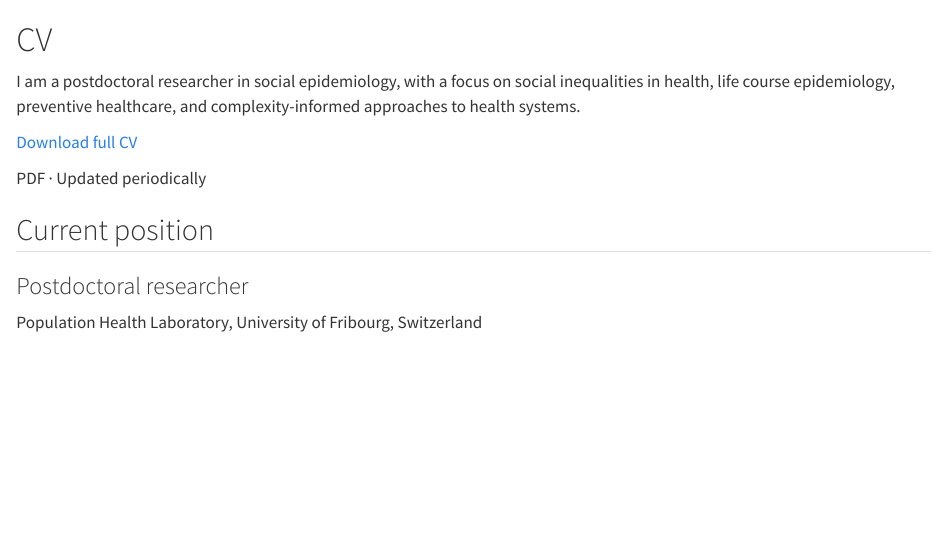
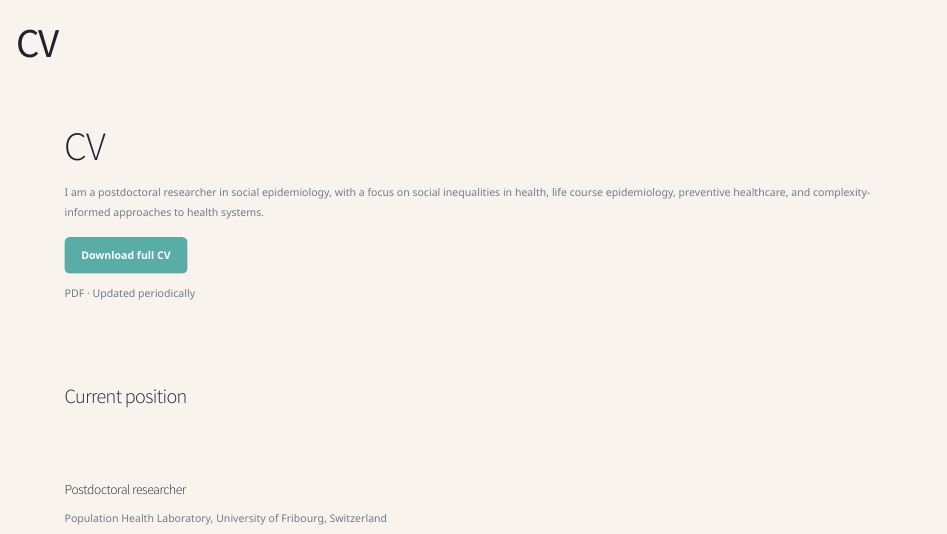
Before and after one commit to corneliawagner/corneliawagner.github.io, a Quarto document (cv.qmd): the page in a window 1100 px wide, from its top. Rendered offline with R 4.5, knitr and Pandoc in place of Quarto, with nearby package versions.

Commit message:
Update cv.qmd

```diff
--- a/cv.qmd
+++ b/cv.qmd
@@ -1,3 +1,8 @@
+---
+title: "CV"
+title-block-style: none
+---
+
 ::: {.page-container}
 
 ::: {.content-page}
```
